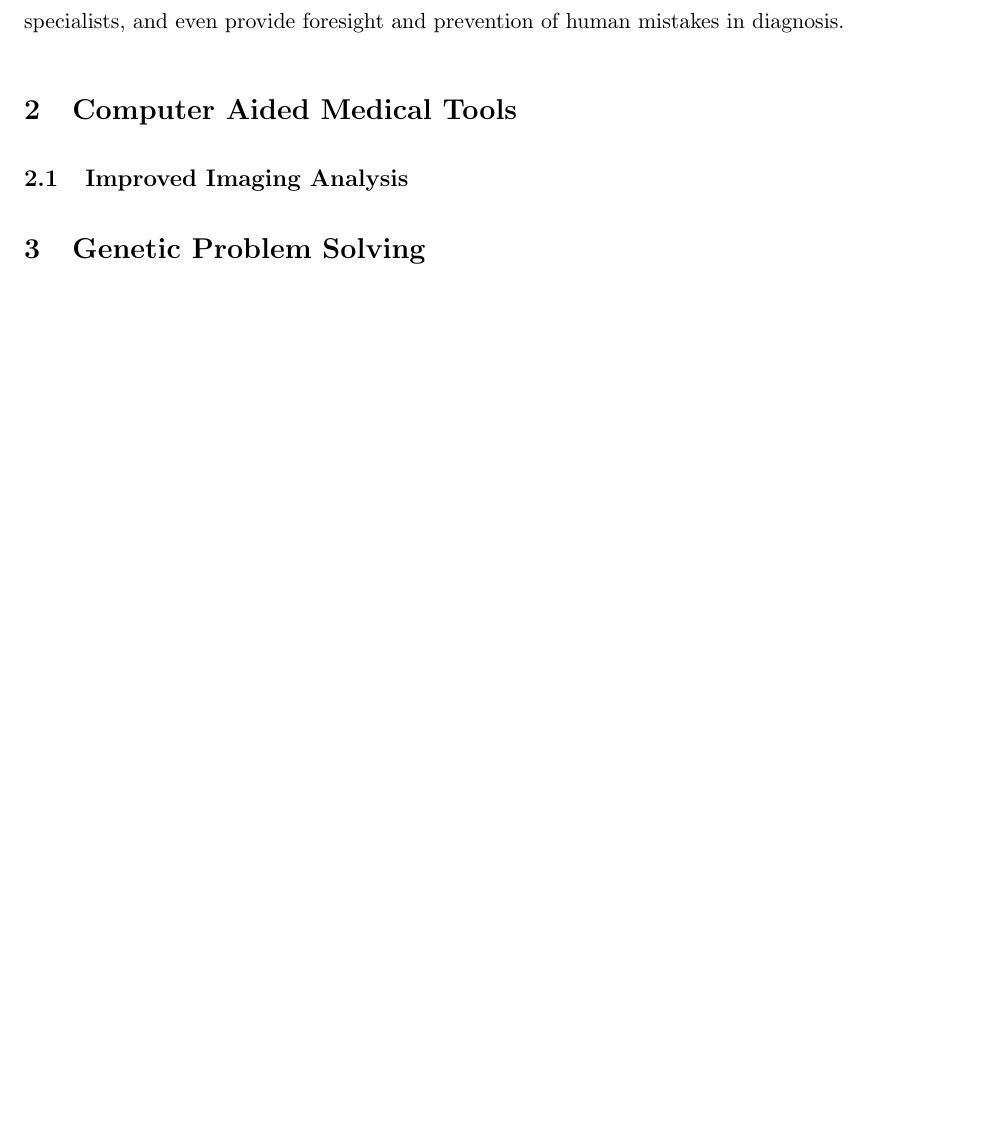
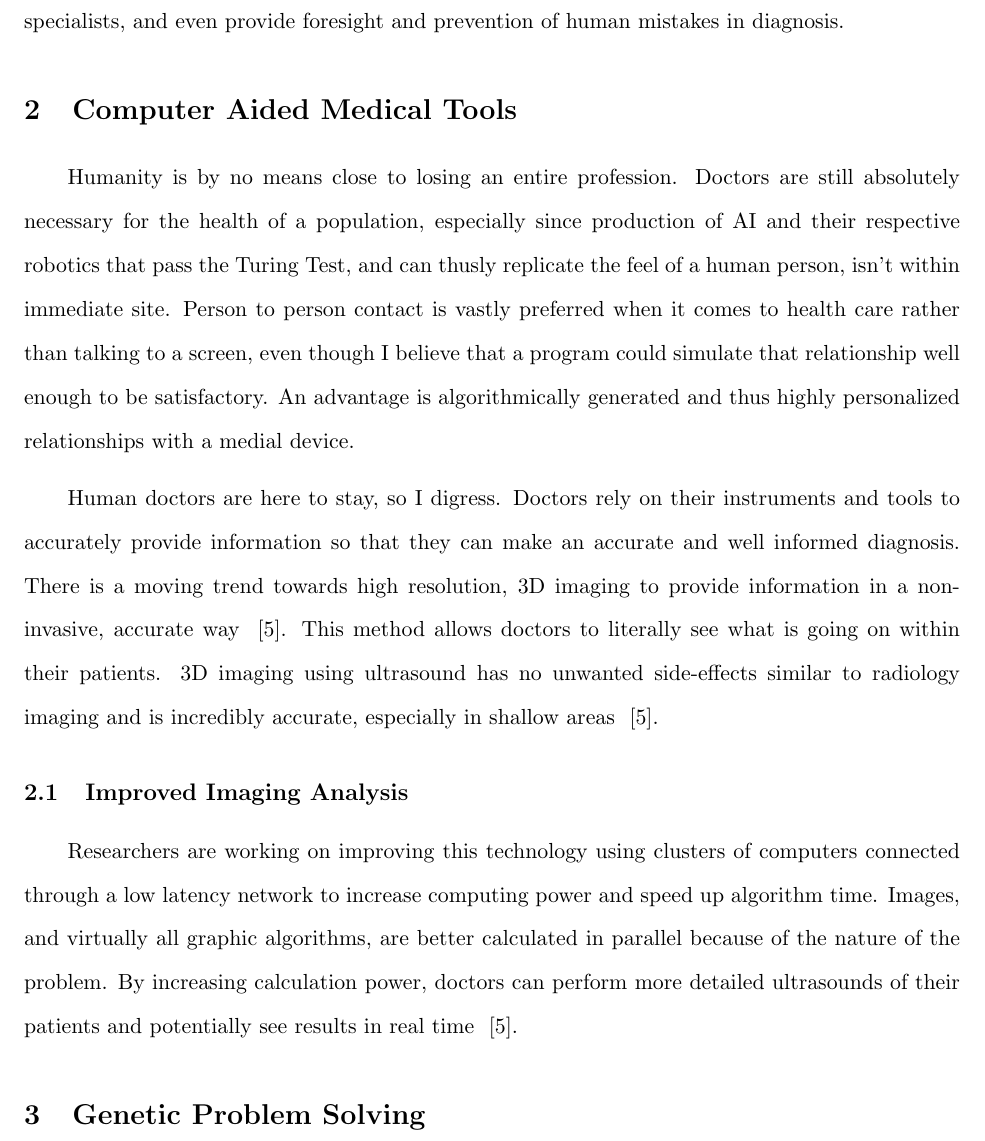
Before and after one commit to johnfoley3/JINS319, a LaTeX paper (foleypaperjins319.tex): part of page 3 of 4 before the commit and part of page 3 of 5 after it, cut so that both start at the same text, the shorter picture padded with empty space. Compiled offline with pdfLaTeX.

Commit message:
wrote sections for medical devices

```diff
--- a/foleypaperjins319.tex
+++ b/foleypaperjins319.tex
@@ -64,7 +64,24 @@ effectiveness overall. Of course programs and algorithms cannot be trusted compl
 
 \section{Computer Aided Medical Tools}
 
+\tab Humanity is by no means close to losing an entire profession. Doctors are still absolutely necessary for the health of
+a population, especially since production of AI and their respective robotics that pass the Turing Test, and can thusly replicate
+the feel of a human person, isn't within immediate site. Person to person contact is vastly preferred when it comes to health
+care rather than talking to a screen, even though I believe that a program could simulate that relationship well enough to be
+satisfactory. An advantage is algorithmically generated and thus highly personalized relationships with a medial device.
+
+\tab Human doctors are here to stay, so I digress. Doctors rely on their instruments and tools to accurately provide information
+so that they can make an accurate and well informed diagnosis. There is a moving trend towards high resolution, 3D imaging to
+provide information in a non-invasive, accurate way ~\cite{Zhang:2002:PPU:514191.514232}. This method allows doctors to
+literally see what is going on within their patients. 3D imaging using ultrasound has no unwanted side-effects similar to
+radiology imaging and is incredibly accurate, especially in shallow areas ~\cite{Zhang:2002:PPU:514191.514232}.
+
 \subsection{Improved Imaging Analysis}
+
+\tab Researchers are working on improving this technology using clusters of computers connected through a low latency network
+to increase computing power and speed up algorithm time. Images, and virtually all graphic algorithms, are better calculated
+in parallel because of the nature of the problem. By increasing calculation power, doctors can perform more detailed ultrasounds
+of their patients and potentially see results in real time ~\cite{Zhang:2002:PPU:514191.514232}.
 
 \section{Genetic Problem Solving}
 
```
Also changed, not shown: out/foleypaperjins319.pdf, foleypaperjins319.tex (12 more changed lines), 2 other files.
